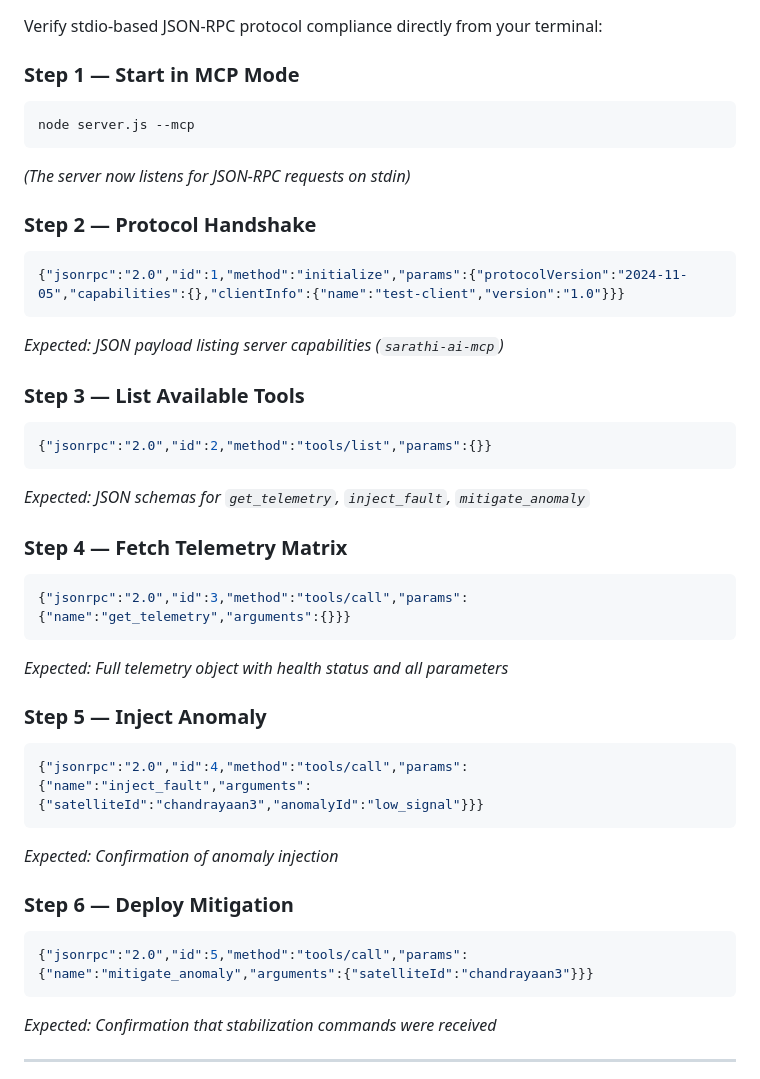
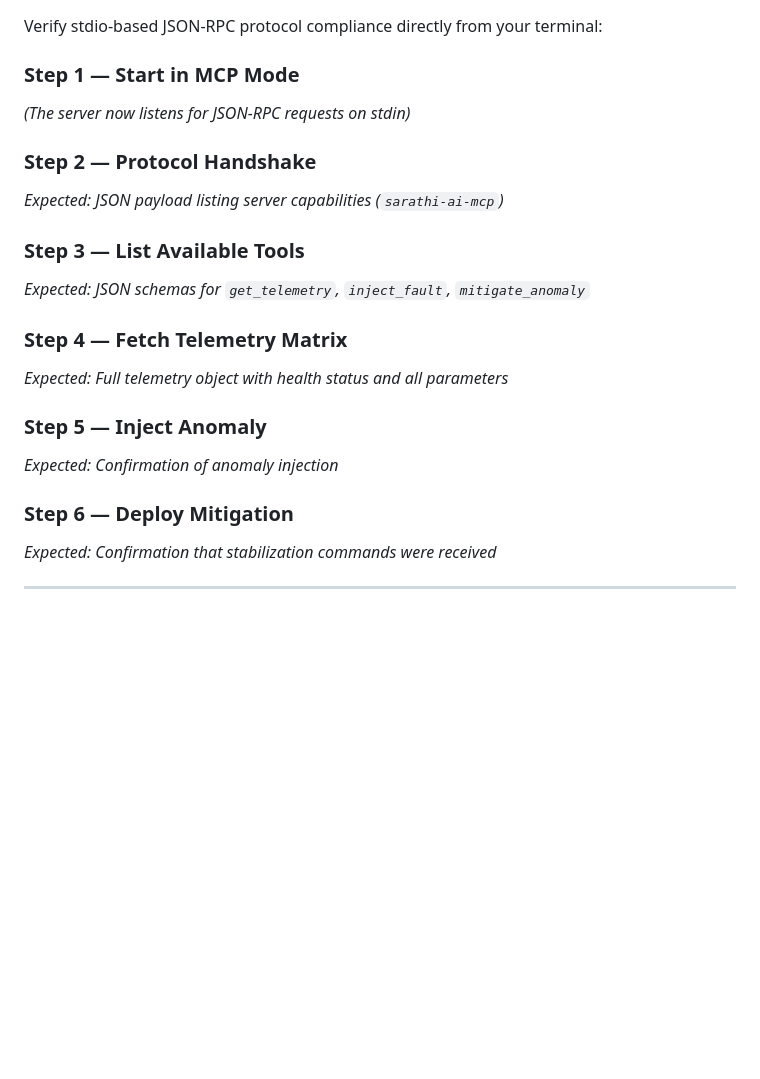
Before and after one commit to abhijitpatil140-cpu/Sarathi-AI, a Markdown page: README.md, the part around one of its changes. Rendered like a GitHub page; blank space fills up the shorter version.

````diff
--- a/README.md
+++ b/README.md
@@ -268,39 +240,28 @@ sarathi-ai/
 Verify stdio-based JSON-RPC protocol compliance directly from your terminal:
 
 ### Step 1 — Start in MCP Mode
-```bash
-node server.js --mcp
-```
+
 *(The server now listens for JSON-RPC requests on stdin)*
 
 ### Step 2 — Protocol Handshake
-```json
-{"jsonrpc":"2.0","id":1,"method":"initialize","params":{"protocolVersion":"2024-11-05","capabilities":{},"clientInfo":{"name":"test-client","version":"1.0"}}}
-```
+
 *Expected: JSON payload listing server capabilities (`sarathi-ai-mcp`)*
 
 ### Step 3 — List Available Tools
-```json
-{"jsonrpc":"2.0","id":2,"method":"tools/list","params":{}}
-```
+
 *Expected: JSON schemas for `get_telemetry`, `inject_fault`, `mitigate_anomaly`*
 
 ### Step 4 — Fetch Telemetry Matrix
-```json
-{"jsonrpc":"2.0","id":3,"method":"tools/call","params":{"name":"get_telemetry","arguments":{}}}
-```
+
 *Expected: Full telemetry object with health status and all parameters*
 
 ### Step 5 — Inject Anomaly
-```json
-{"jsonrpc":"2.0","id":4,"method":"tools/call","params":{"name":"inject_fault","arguments":{"satelliteId":"chandrayaan3","anomalyId":"low_signal"}}}
-```
+
 *Expected: Confirmation of anomaly injection*
 
 ### Step 6 — Deploy Mitigation
-```json
-{"jsonrpc":"2.0","id":5,"method":"tools/call","params":{"name":"mitigate_anomaly","arguments":{"satelliteId":"chandrayaan3"}}}
-```
+
+
 *Expected: Confirmation that stabilization commands were received*
 
 ---
````
Also changed, not shown: other parts of README.md (+9 -37 lines).
